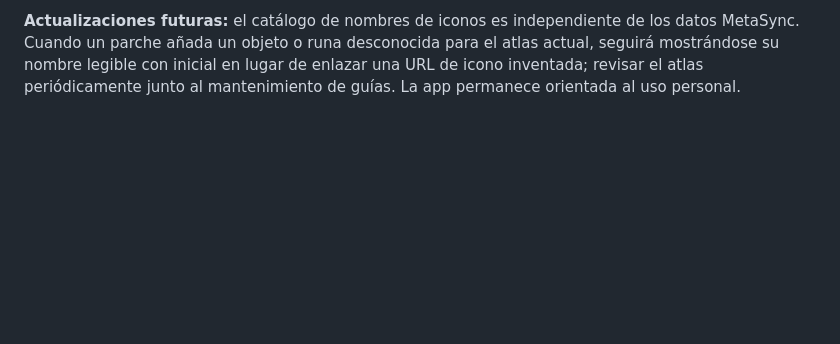
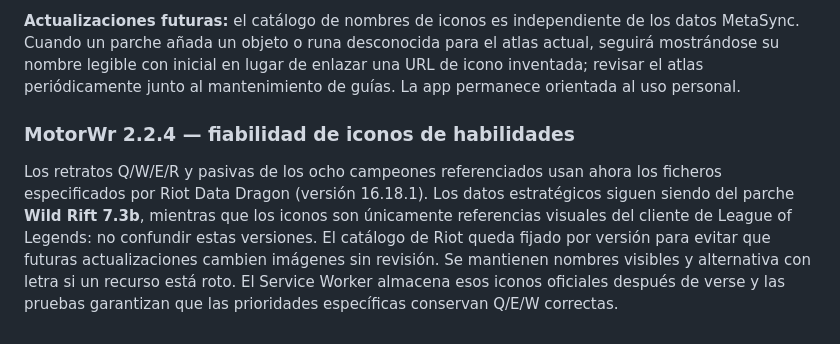
Before and after one commit to Lockowom/MotorWr, a Markdown page: README.md, the part around the change. Drawn GitHub-style; blank space fills up the shorter version.

Commit message:
qa: validate official ability icons, offline reuse and MotorWr version 2.2.4 (README.md)

```diff
--- a/README.md
+++ b/README.md
@@ -203,3 +203,15 @@ de los datos MetaSync. Cuando un parche añada un objeto o runa desconocida
 para el atlas actual, seguirá mostrándose su nombre legible con inicial
 en lugar de enlazar una URL de icono inventada; revisar el atlas periódicamente
 junto al mantenimiento de guías. La app permanece orientada al uso personal.
+
+### MotorWr 2.2.4 — fiabilidad de iconos de habilidades
+
+Los retratos Q/W/E/R y pasivas de los ocho campeones referenciados usan ahora
+los ficheros especificados por Riot Data Dragon (versión 16.18.1).
+Los datos estratégicos siguen siendo del parche **Wild Rift 7.3b**, mientras
+que los iconos son únicamente referencias visuales del cliente de League of
+Legends: no confundir estas versiones. El catálogo de Riot queda fijado por
+versión para evitar que futuras actualizaciones cambien imágenes sin revisión.
+Se mantienen nombres visibles y alternativa con letra si un recurso está roto.
+El Service Worker almacena esos iconos oficiales después de verse y las
+pruebas garantizan que las prioridades específicas conservan Q/E/W correctas.
```
